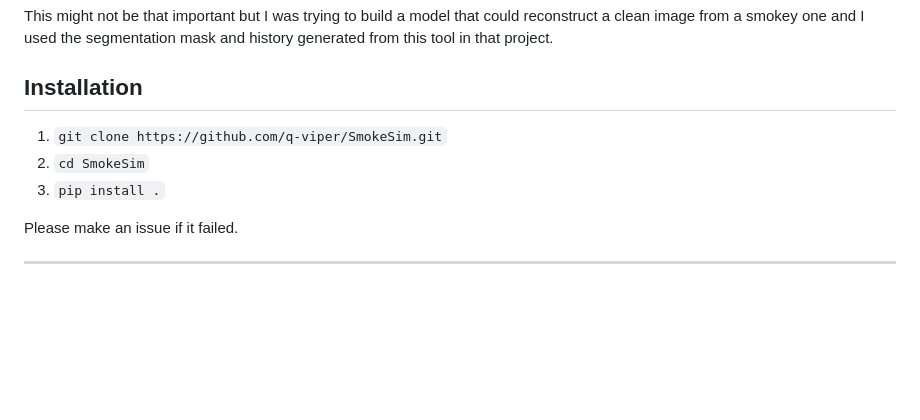
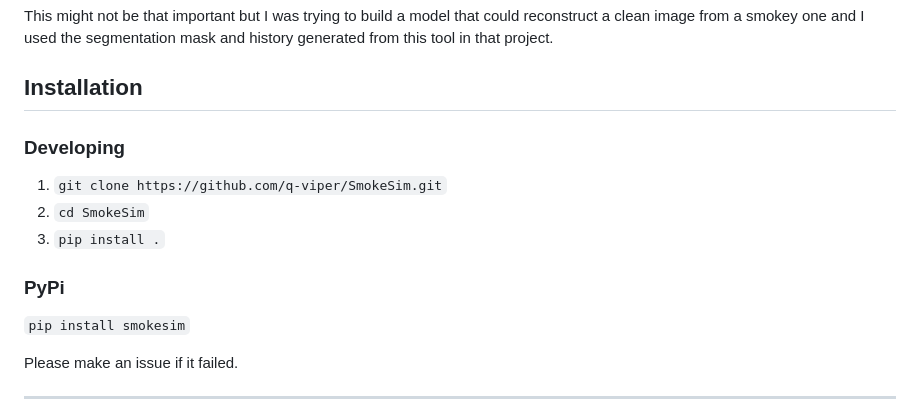
Before and after one commit to q-viper/SmokeSim, a Markdown page: Readme.md, the part around the change. GitHub-like rendering; folded sections open; blank space fills up the shorter version.

```diff
--- a/Readme.md
+++ b/Readme.md
@@ -47,9 +47,13 @@ This project is an educational exploration, and I am not an expert in JavaScript
 </details>
 
 ## Installation
+### Developing
 1. `git clone https://github.com/q-viper/SmokeSim.git`
 2. `cd SmokeSim`
 2. `pip install .`
+
+### PyPi
+`pip install smokesim`
 
 Please make an issue if it failed.
 
```
